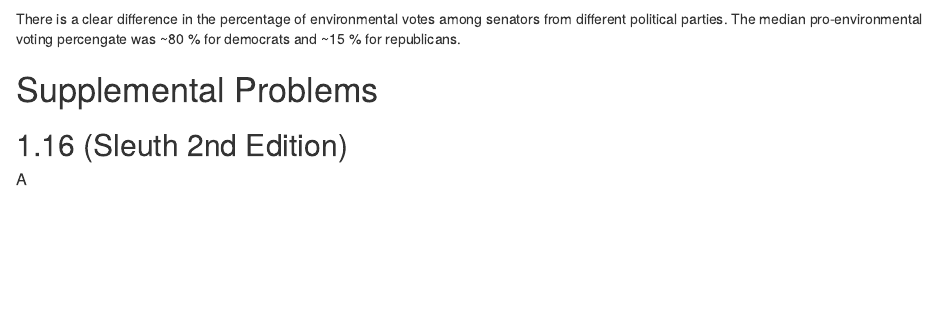
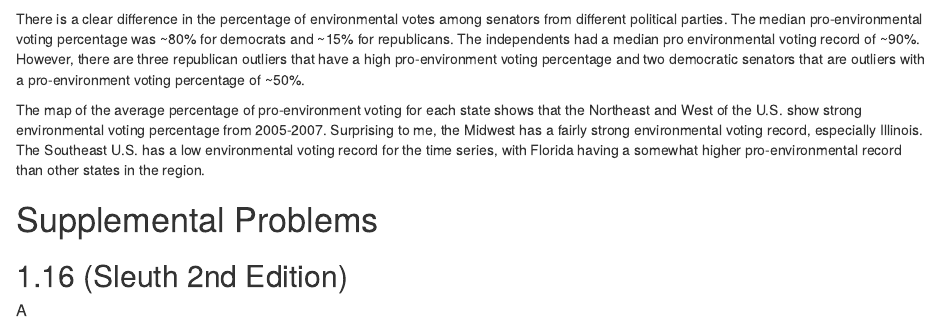
Before and after one commit to khankowsky/ENVSCI601, an R Markdown document (Week1/Hankowsky_HW1.Rmd): the page in a window 1100 px wide, from 1520 px down. Rendered offline with R 4.5, knitr and Pandoc, with nearby package versions; code that draws random numbers runs with fixed seeds of ours; some code elsewhere in the file could not run offline.

Commit message:
adding the write up to question 2

````diff
--- a/Week1/Hankowsky_HW1.Rmd
+++ b/Week1/Hankowsky_HW1.Rmd
@@ -66,7 +66,9 @@ state %>%
         panel.border=element_blank(),
         panel.grid=element_blank())
 ```
-There is a clear difference in the percentage of environmental votes among senators from different political parties. The median pro-environmental voting percengate was ~80 % for democrats and ~15 % for republicans.
+There is a clear difference in the percentage of environmental votes among senators from different political parties. The median pro-environmental voting percentage was ~80% for democrats and ~15% for republicans. The independents had a median pro environmental voting record of ~90%. However, there are three republican outliers that have a high pro-environment voting percentage and two democratic senators that are outliers with a pro-environment voting percentage of ~50%.
+
+The map of the average percentage of pro-environment voting for each state shows that the Northeast and West of the U.S. show strong environmental voting percentage from 2005-2007. Surprising to me, the Midwest has a fairly strong environmental voting record, especially Illinois. The Southeast U.S. has a low environmental voting record for the time series, with Florida having a somewhat higher pro-environmental record than other states in the region.
 
 
 
````
